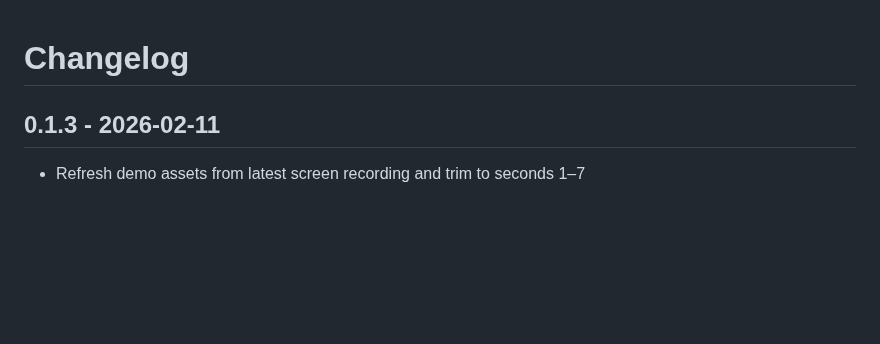
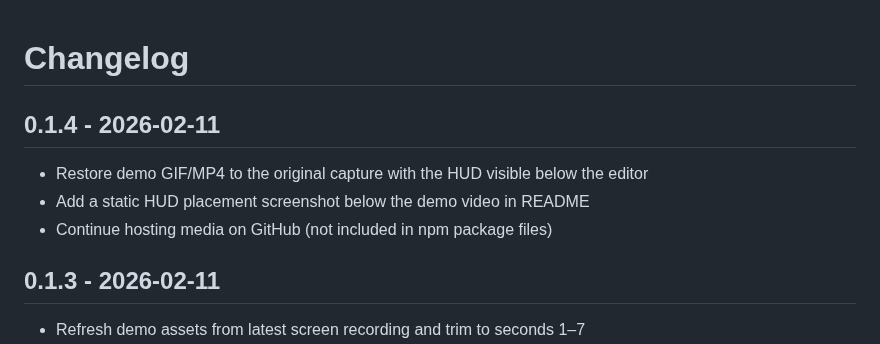
Before and after one commit to tmustier/pi-session-hud, a Markdown page: CHANGELOG.md, the part around the change. Rendered like a GitHub page; blank space fills up the shorter version.

Commit message:
chore(release): restore demo media and add HUD screenshot for v0.1.4

```diff
--- a/CHANGELOG.md
+++ b/CHANGELOG.md
@@ -1,4 +1,10 @@
 # Changelog
+
+## 0.1.4 - 2026-02-11
+
+- Restore demo GIF/MP4 to the original capture with the HUD visible below the editor
+- Add a static HUD placement screenshot below the demo video in README
+- Continue hosting media on GitHub (not included in npm package files)
 
 ## 0.1.3 - 2026-02-11
 
```
Also changed, not shown: README.md (+4 -0 lines), assets/hud-below-video.png (added), 3 other files.
